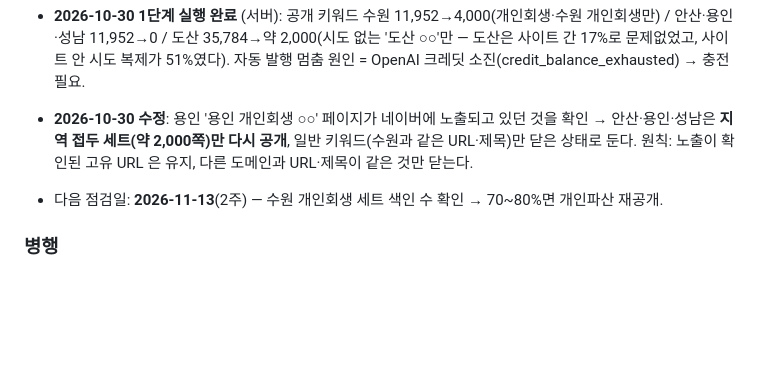
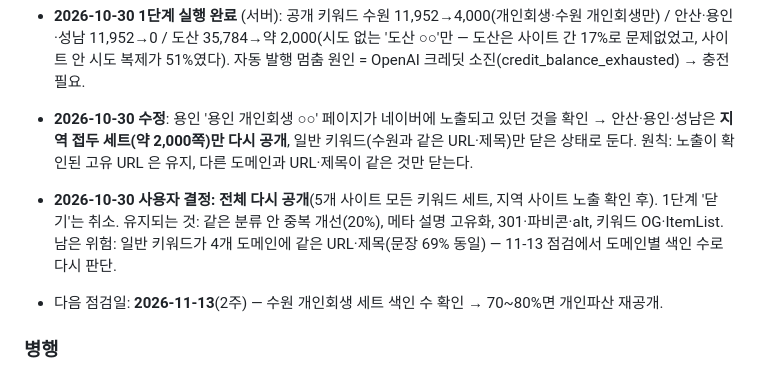
Before and after one commit to Jeongdonghwan/rwas_prj, a Markdown page: indexing-recovery-plan.md, the part around the change. GitHub-like rendering; blank space fills up the shorter version.

Commit message:
색인 회복 계획: 사용자 결정으로 전체 키워드 다시 공개(10-30) 기록
Co-Authored-By: Claude Opus 5.5 <noreply@anthropic.com>

```diff
--- a/indexing-recovery-plan.md
+++ b/indexing-recovery-plan.md
@@ -91,6 +91,9 @@ robots 허용 / 페이지 `index,follow` / canonical 고유·절대 URL / 소유
 - **2026-10-30 수정**: 용인 '용인 개인회생 ○○' 페이지가 네이버에 노출되고 있던 것을 확인 → 안산·용인·성남은
   **지역 접두 세트(약 2,000쪽)만 다시 공개**, 일반 키워드(수원과 같은 URL·제목)만 닫은 상태로 둔다.
   원칙: 노출이 확인된 고유 URL 은 유지, 다른 도메인과 URL·제목이 같은 것만 닫는다.
+- **2026-10-30 사용자 결정: 전체 다시 공개**(5개 사이트 모든 키워드 세트, 지역 사이트 노출 확인 후).
+  1단계 '닫기'는 취소. 유지되는 것: 같은 분류 안 중복 개선(20%), 메타 설명 고유화, 301·파비콘·alt, 키워드 OG·ItemList.
+  남은 위험: 일반 키워드가 4개 도메인에 같은 URL·제목(문장 69% 동일) — 11-13 점검에서 도메인별 색인 수로 다시 판단.
 - 다음 점검일: **2026-11-13**(2주) — 수원 개인회생 세트 색인 수 확인 → 70~80%면 개인파산 재공개.
 
 ### 병행
```
